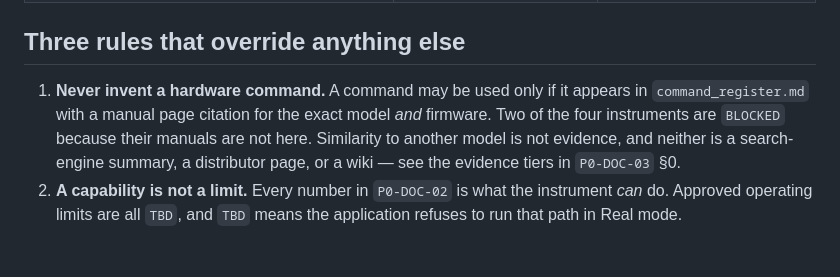
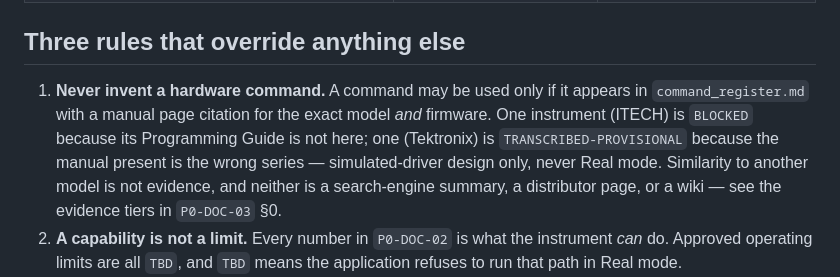
Before and after one commit to Jaramillo35/TestLab, a Markdown page: AgentKnowledgeBase/README.md, the part around the change. GitHub-like rendering; blank space fills up the shorter version.

Commit message:
Correct README rule 1 to match the new register statuses
Co-Authored-By: Claude Opus 5 <noreply@anthropic.com>
Claude-Session: https://claude.ai/code/session_01DsDUo74qqQYeUpYY8rV8kK

```diff
--- a/AgentKnowledgeBase/README.md
+++ b/AgentKnowledgeBase/README.md
@@ -36,6 +36,6 @@ Knowledge base for the **Vehicle Harness Functional Tester** project. Read in th
 
 ## Three rules that override anything else
 
-1. **Never invent a hardware command.** A command may be used only if it appears in `command_register.md` with a manual page citation for the exact model *and* firmware. Two of the four instruments are `BLOCKED` because their manuals are not here. Similarity to another model is not evidence, and neither is a search-engine summary, a distributor page, or a wiki — see the evidence tiers in `P0-DOC-03` §0.
+1. **Never invent a hardware command.** A command may be used only if it appears in `command_register.md` with a manual page citation for the exact model *and* firmware. One instrument (ITECH) is `BLOCKED` because its Programming Guide is not here; one (Tektronix) is `TRANSCRIBED-PROVISIONAL` because the manual present is the wrong series — simulated-driver design only, never Real mode. Similarity to another model is not evidence, and neither is a search-engine summary, a distributor page, or a wiki — see the evidence tiers in `P0-DOC-03` §0.
 2. **A capability is not a limit.** Every number in `P0-DOC-02` is what the instrument *can* do. Approved operating limits are all `TBD`, and `TBD` means the application refuses to run that path in Real mode.
 3. **Simulation-first, output off.** `real_mode_enabled` and `real_output_control_enabled` stay `false`. Simulation must never open VISA, serial, sockets, or any real instrument resource. Physical safety — E-stop, interlocks, contactors, fusing — must work without the PC.
```
